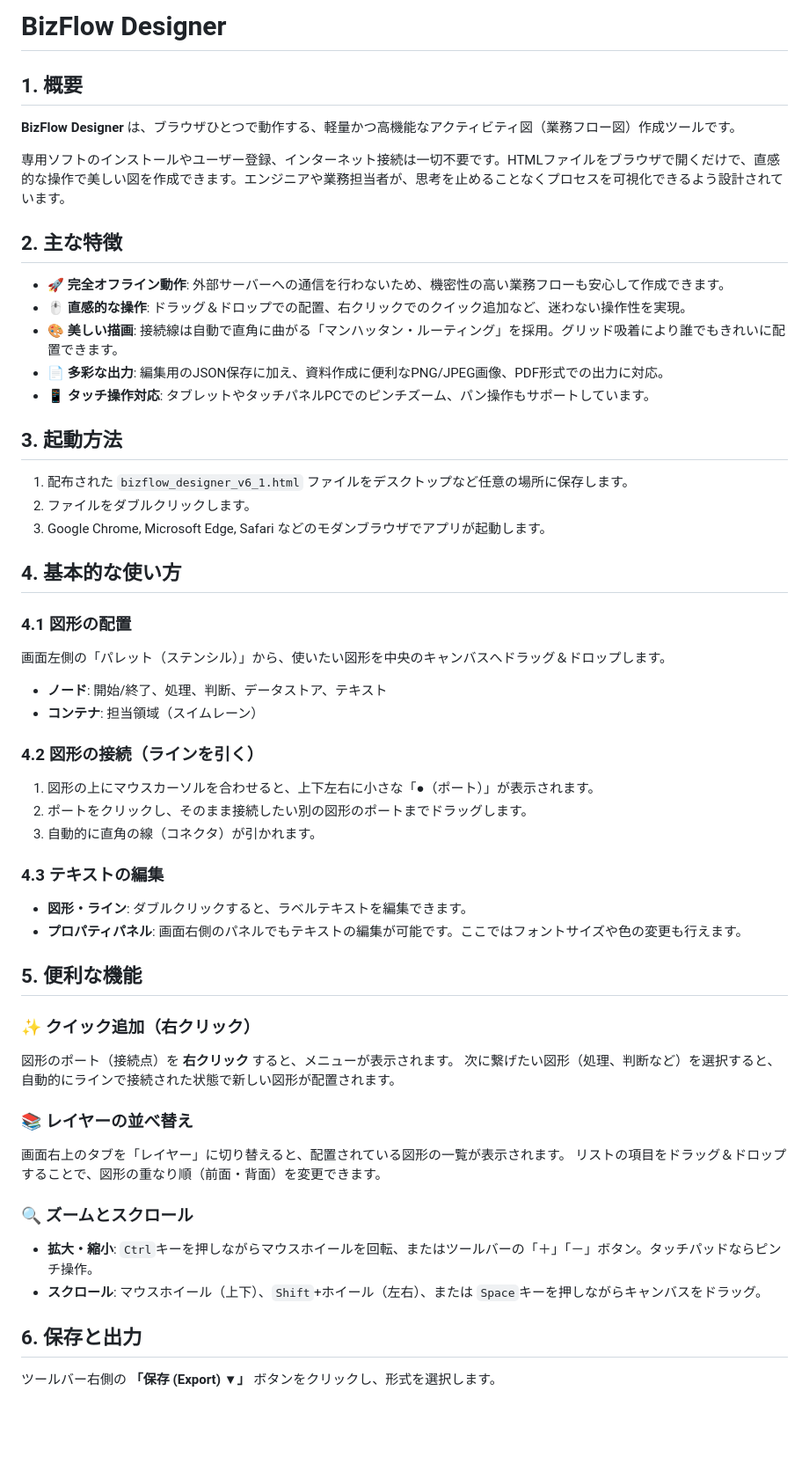
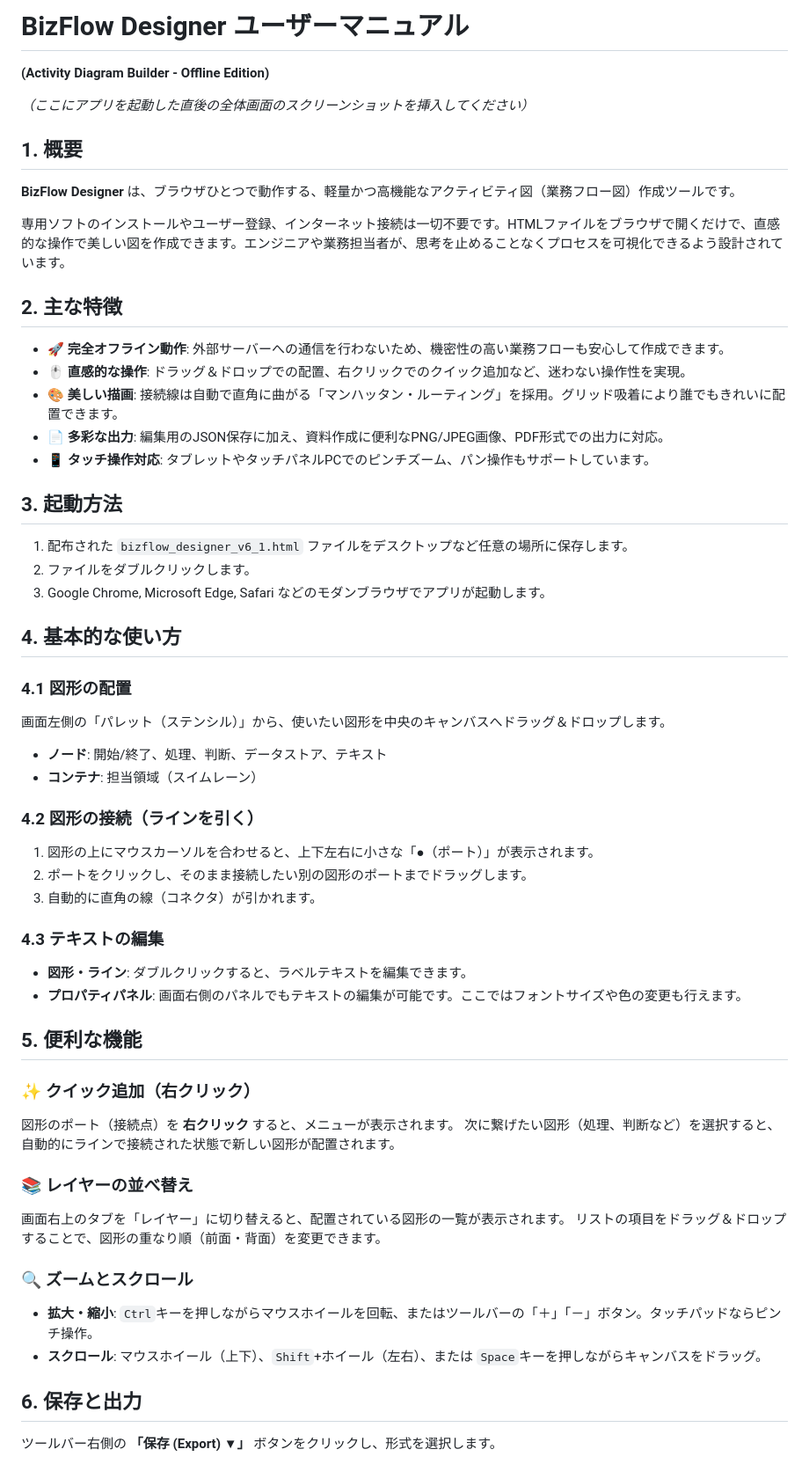
Before and after one commit to dddomain/BizFlow-Designer, a Markdown page: readme.md, the part around one of its changes. Shown at 88% size. GitHub-like rendering; blank space fills up the shorter version.

```diff
--- a/readme.md
+++ b/readme.md
@@ -1,12 +1,16 @@
-# BizFlow Designer
+# **BizFlow Designer ユーザーマニュアル**
 
-## 1\. 概要
+**(Activity Diagram Builder \- Offline Edition)**
+
+*（ここにアプリを起動した直後の全体画面のスクリーンショットを挿入してください）*
+
+## **1\. 概要**
 
 **BizFlow Designer** は、ブラウザひとつで動作する、軽量かつ高機能なアクティビティ図（業務フロー図）作成ツールです。
 
 専用ソフトのインストールやユーザー登録、インターネット接続は一切不要です。HTMLファイルをブラウザで開くだけで、直感的な操作で美しい図を作成できます。エンジニアや業務担当者が、思考を止めることなくプロセスを可視化できるよう設計されています。
 
-## 2\. 主な特徴
+## **2\. 主な特徴**
 
 * 🚀 **完全オフライン動作**: 外部サーバーへの通信を行わないため、機密性の高い業務フローも安心して作成できます。
 * 🖱️ **直感的な操作**: ドラッグ＆ドロップでの配置、右クリックでのクイック追加など、迷わない操作性を実現。
@@ -14,48 +18,48 @@
 * 📄 **多彩な出力**: 編集用のJSON保存に加え、資料作成に便利なPNG/JPEG画像、PDF形式での出力に対応。
 * 📱 **タッチ操作対応**: タブレットやタッチパネルPCでのピンチズーム、パン操作もサポートしています。
 
-## 3\. 起動方法
+## **3\. 起動方法**
 
 1. 配布された `bizflow_designer_v6_1.html` ファイルをデスクトップなど任意の場所に保存します。
 2. ファイルをダブルクリックします。
 3. Google Chrome, Microsoft Edge, Safari などのモダンブラウザでアプリが起動します。
 
-## 4\. 基本的な使い方
+## **4\. 基本的な使い方**
 
-### 4.1 図形の配置
+### **4.1 図形の配置**
 
 画面左側の「パレット（ステンシル）」から、使いたい図形を中央のキャンバスへドラッグ＆ドロップします。
 
 * **ノード**: 開始/終了、処理、判断、データストア、テキスト
 * **コンテナ**: 担当領域（スイムレーン）
 
-### 4.2 図形の接続（ラインを引く）
+### **4.2 図形の接続（ラインを引く）**
 
 1. 図形の上にマウスカーソルを合わせると、上下左右に小さな「●（ポート）」が表示されます。
 2. ポートをクリックし、そのまま接続したい別の図形のポートまでドラッグします。
 3. 自動的に直角の線（コネクタ）が引かれます。
 
-### 4.3 テキストの編集
+### **4.3 テキストの編集**
 
 * **図形・ライン**: ダブルクリックすると、ラベルテキストを編集できます。
 * **プロパティパネル**: 画面右側のパネルでもテキストの編集が可能です。ここではフォントサイズや色の変更も行えます。
 
-## 5\. 便利な機能
+## **5\. 便利な機能**
 
-### ✨ クイック追加（右クリック）
+### **✨ クイック追加（右クリック）**
 
 図形のポート（接続点）を **右クリック** すると、メニューが表示されます。 次に繋げたい図形（処理、判断など）を選択すると、自動的にラインで接続された状態で新しい図形が配置されます。
 
-### 📚 レイヤーの並べ替え
+### **📚 レイヤーの並べ替え**
 
 画面右上のタブを「レイヤー」に切り替えると、配置されている図形の一覧が表示されます。 リストの項目をドラッグ＆ドロップすることで、図形の重なり順（前面・背面）を変更できます。
 
-### 🔍 ズームとスクロール
+### **🔍 ズームとスクロール**
 
 * **拡大・縮小**: `Ctrl`キーを押しながらマウスホイールを回転、またはツールバーの「＋」「－」ボタン。タッチパッドならピンチ操作。
 * **スクロール**: マウスホイール（上下）、`Shift`\+ホイール（左右）、または `Space`キーを押しながらキャンバスをドラッグ。
 
-## 6\. 保存と出力
+## **6\. 保存と出力**
 
 ツールバー右側の **「保存 (Export) ▼」** ボタンをクリックし、形式を選択します。
 
```
Also changed, not shown: other parts of readme.md (+48 -2 lines).
